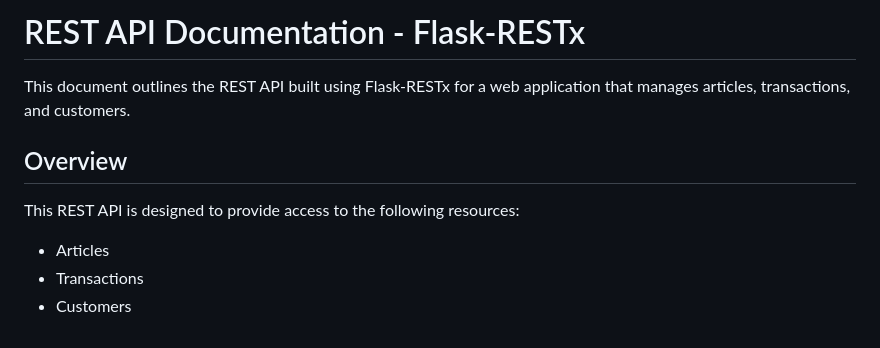
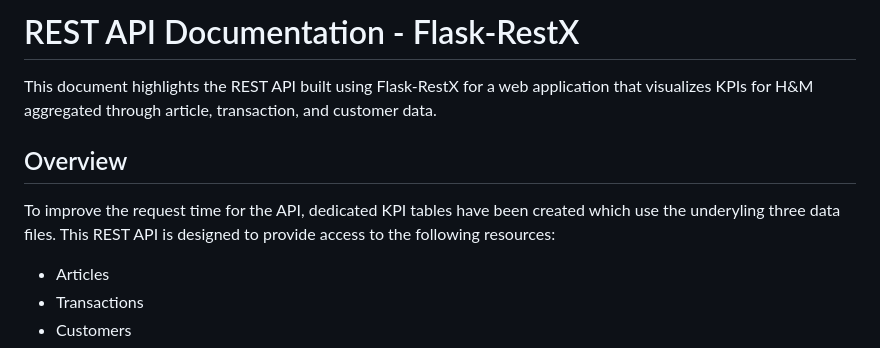
Before and after one commit to mistermakc/api-dashboard, a Markdown page: api/readme.md, the part around the change. GitHub-like rendering.

```diff
--- a/api/readme.md
+++ b/api/readme.md
@@ -1,10 +1,10 @@
-# REST API Documentation - Flask-RESTx
+# REST API Documentation - Flask-RestX
 
-This document outlines the REST API built using Flask-RESTx for a web application that manages articles, transactions, and customers.
+This document highlights the REST API built using Flask-RestX for a web application that visualizes KPIs for H&M aggregated through article, transaction, and customer data.
 
 ## Overview
 
-This REST API is designed to provide access to the following resources:
+To improve the request time for the API, dedicated KPI tables have been created which use the underyling three data files. This REST API is designed to provide access to the following resources:
 
 - Articles
 - Transactions
```
